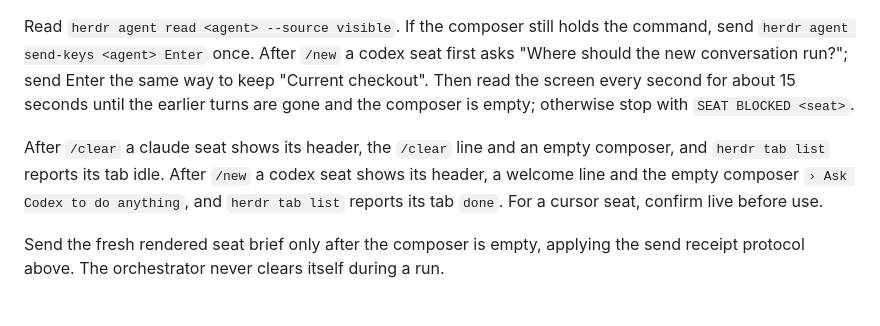
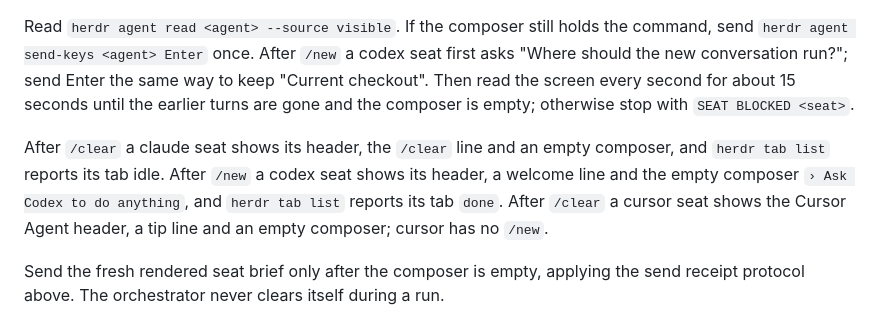
Before and after one commit to atreya2011/agent-skills, a Markdown page: gauntlet/references/tab-dispatch.md, the part around the change. GitHub-like rendering.

Commit message:
fix: set cursor's clear command to /clear after the live check

```diff
--- a/gauntlet/references/tab-dispatch.md
+++ b/gauntlet/references/tab-dispatch.md
@@ -71,7 +71,7 @@ Send the seat's Clear command from the seat table with `herdr agent prompt <agen
 
 Read `herdr agent read <agent> --source visible`. If the composer still holds the command, send `herdr agent send-keys <agent> Enter` once. After `/new` a codex seat first asks "Where should the new conversation run?"; send Enter the same way to keep "Current checkout". Then read the screen every second for about 15 seconds until the earlier turns are gone and the composer is empty; otherwise stop with `SEAT BLOCKED <seat>`.
 
-After `/clear` a claude seat shows its header, the `/clear` line and an empty composer, and `herdr tab list` reports its tab idle. After `/new` a codex seat shows its header, a welcome line and the empty composer `› Ask Codex to do anything`, and `herdr tab list` reports its tab `done`. For a cursor seat, confirm live before use.
+After `/clear` a claude seat shows its header, the `/clear` line and an empty composer, and `herdr tab list` reports its tab idle. After `/new` a codex seat shows its header, a welcome line and the empty composer `› Ask Codex to do anything`, and `herdr tab list` reports its tab `done`. After `/clear` a cursor seat shows the Cursor Agent header, a tip line and an empty composer; cursor has no `/new`.
 
 Send the fresh rendered seat brief only after the composer is empty, applying the send receipt protocol above. The orchestrator never clears itself during a run.
 
```
Also changed, not shown: gauntlet/SKILL.md (+1 -1 lines).
